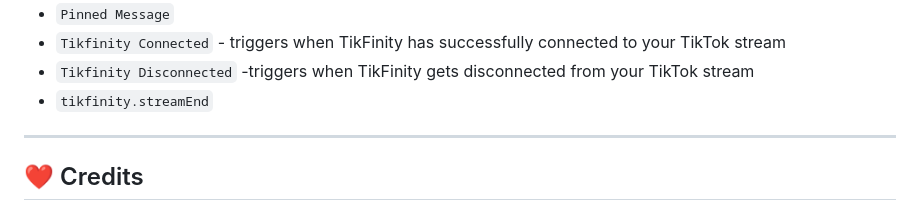
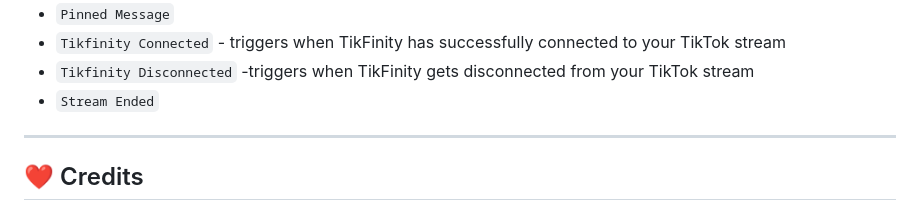
Before and after one commit to rexbordz/SBfinity, a Markdown page: README.md, the part around the change. GitHub-like rendering.

```diff
--- a/README.md
+++ b/README.md
@@ -60,7 +60,7 @@ These trigger names are added automatically via the import. They can be found in
 - `Pinned Message`
 - `Tikfinity Connected` - triggers when TikFinity has successfully connected to your TikTok stream
 - `Tikfinity Disconnected` -triggers when TikFinity gets disconnected from your TikTok stream
-- `tikfinity.streamEnd`
+- `Stream Ended`
 
 ---
 
```
